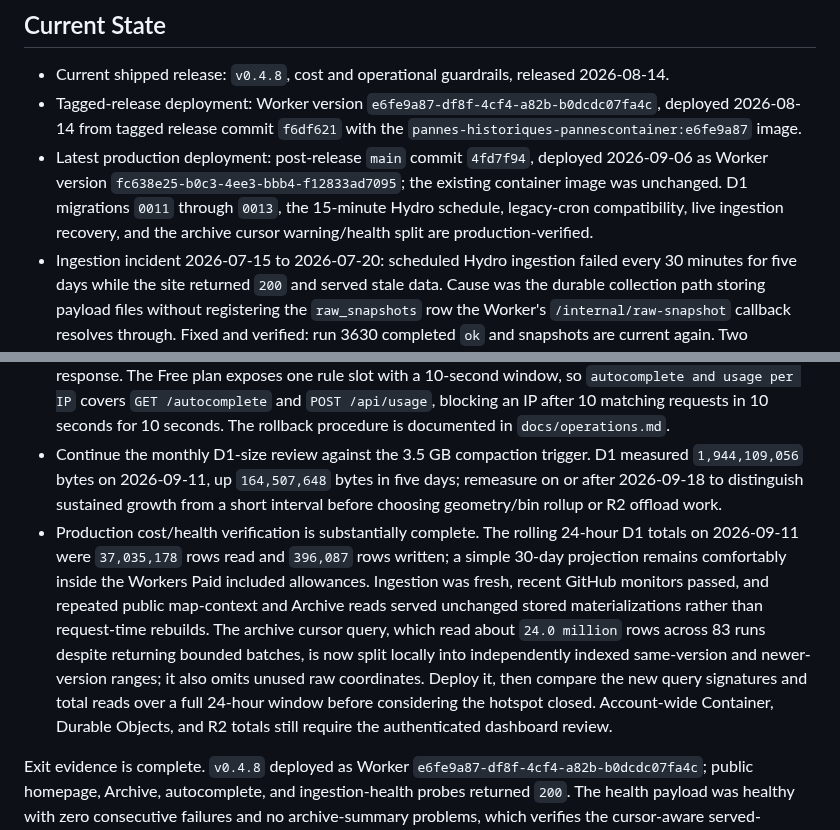
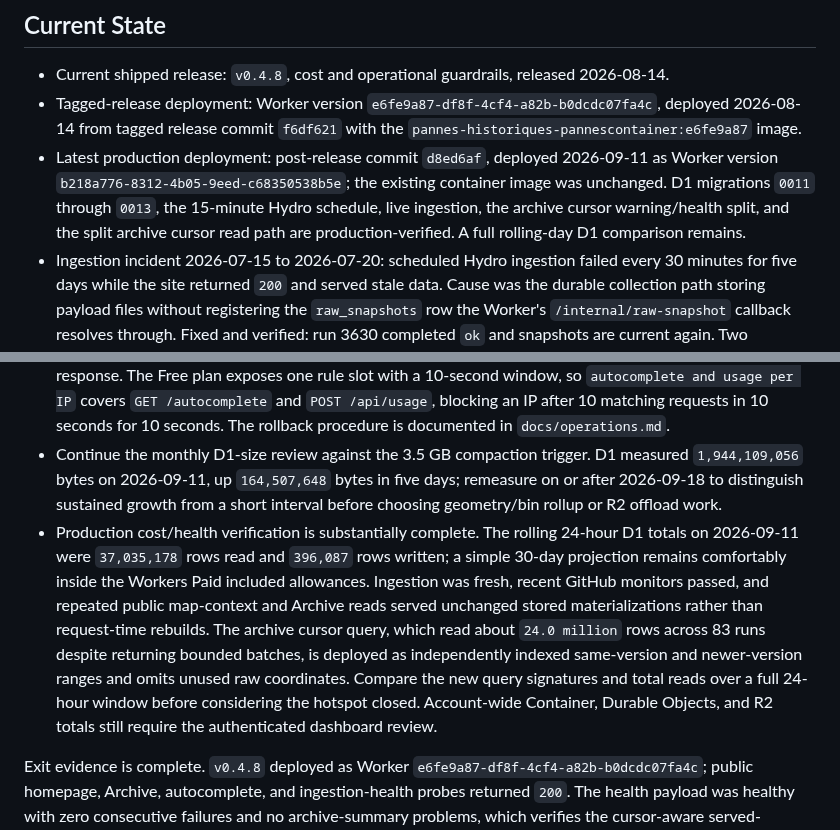
Before and after one commit to dlq/pannes-historiques, a Markdown page: PLANS.md, 2 parts joined by grey strips. Drawn GitHub-style.

```diff
--- a/PLANS.md
+++ b/PLANS.md
@@ -9,7 +9,7 @@ This is the active execution plan. Keep detailed evidence and research notes in
 
 - Current shipped release: `v0.4.8`, cost and operational guardrails, released 2026-08-14.
 - Tagged-release deployment: Worker version `e6fe9a87-df8f-4cf4-a82b-b0dcdc07fa4c`, deployed 2026-08-14 from tagged release commit `f6df621` with the `pannes-historiques-pannescontainer:e6fe9a87` image.
-- Latest production deployment: post-release `main` commit `4fd7f94`, deployed 2026-09-06 as Worker version `fc638e25-b0c3-4ee3-bbb4-f12833ad7095`; the existing container image was unchanged. D1 migrations `0011` through `0013`, the 15-minute Hydro schedule, legacy-cron compatibility, live ingestion recovery, and the archive cursor warning/health split are production-verified.
+- Latest production deployment: post-release commit `d8ed6af`, deployed 2026-09-11 as Worker version `b218a776-8312-4b05-9eed-c68350538b5e`; the existing container image was unchanged. D1 migrations `0011` through `0013`, the 15-minute Hydro schedule, live ingestion, the archive cursor warning/health split, and the split archive cursor read path are production-verified. A full rolling-day D1 comparison remains.
 - Ingestion incident 2026-07-15 to 2026-07-20: scheduled Hydro ingestion failed every 30 minutes for five days while the site returned `200` and served stale data. Cause was the durable collection path storing payload files without registering the `raw_snapshots` row the Worker's `/internal/raw-snapshot` callback resolves through. Fixed and verified: run 3630 completed `ok` and snapshots are current again. Two plausible-but-wrong hypotheses were ruled out by testing rather than by correlation — container ephemerality, and the `v0.4.3` CodeQL path-hardening, whose lookup was exercised directly against a real file and resolves correctly.
 - Monitoring gap this exposed: the only health surface was token-protected and pull-based, so nothing observed the failure. `GET /api/health/ingestion` now returns `503` when ingestion is stale or failing. The `Ingestion health monitor` GitHub Actions workflow probes it hourly.
 - That probe also fails when the served archive summary is missing or contradicts itself, after the Archive report spent months showing a count of municipalities as a count of outages while every health surface reported green. A routine cursor lag between 15-minute ingestion and the bounded summary refresh remains visible as a warning without declaring fresh ingestion unhealthy. This classification is deployed and production-verified.
@@ -37,7 +37,7 @@ Make the public-read path measurable, bounded, and trustworthy before collecting
 - The authenticated Cloudflare dashboard review confirms sustained container and Durable Objects usage, Worker requests without Worker errors, and D1/R2 storage posture. It does not attribute container time to a route or wakeup, so retain the hybrid shell and do not change idling from aggregate billing evidence. The billing artifact and account-specific figures remain excluded from the repository. Use route/runtime markers and representative timings to choose one named public-read migration in a later slice.
 - The shared interaction-endpoint zone rule is active and the browser has a tested autocomplete `429` response. The Free plan exposes one rule slot with a 10-second window, so `autocomplete and usage per IP` covers `GET /autocomplete` and `POST /api/usage`, blocking an IP after 10 matching requests in 10 seconds for 10 seconds. The rollback procedure is documented in `docs/operations.md`.
 - Continue the monthly D1-size review against the 3.5 GB compaction trigger. D1 measured `1,944,109,056` bytes on 2026-09-11, up `164,507,648` bytes in five days; remeasure on or after 2026-09-18 to distinguish sustained growth from a short interval before choosing geometry/bin rollup or R2 offload work.
-- Production cost/health verification is substantially complete. The rolling 24-hour D1 totals on 2026-09-11 were `37,035,178` rows read and `396,087` rows written; a simple 30-day projection remains comfortably inside the Workers Paid included allowances. Ingestion was fresh, recent GitHub monitors passed, and repeated public map-context and Archive reads served unchanged stored materializations rather than request-time rebuilds. The archive cursor query, which read about `24.0 million` rows across 83 runs despite returning bounded batches, is now split locally into independently indexed same-version and newer-version ranges; it also omits unused raw coordinates. Deploy it, then compare the new query signatures and total reads over a full 24-hour window before considering the hotspot closed. Account-wide Container, Durable Objects, and R2 totals still require the authenticated dashboard review.
+- Production cost/health verification is substantially complete. The rolling 24-hour D1 totals on 2026-09-11 were `37,035,178` rows read and `396,087` rows written; a simple 30-day projection remains comfortably inside the Workers Paid included allowances. Ingestion was fresh, recent GitHub monitors passed, and repeated public map-context and Archive reads served unchanged stored materializations rather than request-time rebuilds. The archive cursor query, which read about `24.0 million` rows across 83 runs despite returning bounded batches, is deployed as independently indexed same-version and newer-version ranges and omits unused raw coordinates. Compare the new query signatures and total reads over a full 24-hour window before considering the hotspot closed. Account-wide Container, Durable Objects, and R2 totals still require the authenticated dashboard review.
 
 Exit evidence is complete. `v0.4.8` deployed as Worker `e6fe9a87-df8f-4cf4-a82b-b0dcdc07fa4c`; public homepage, Archive, autocomplete, and ingestion-health probes returned `200`. The health payload was healthy with zero consecutive failures and no archive-summary problems, which verifies the cursor-aware served-summary path.
 
```
Also changed, not shown: NOTES.md (+1 -1 lines), docs/current-snapshot.md (+2 -2 lines).
